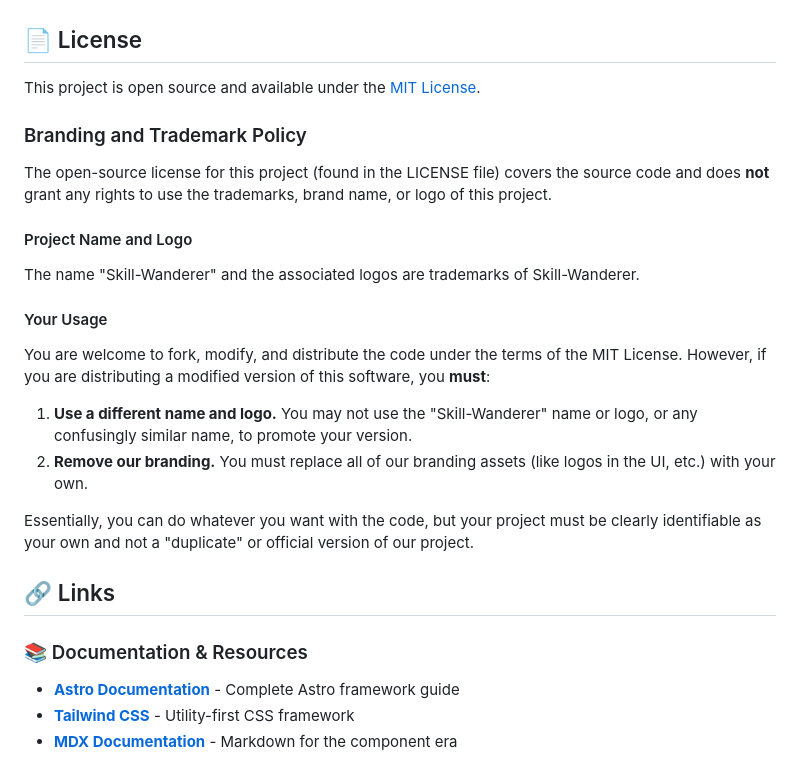
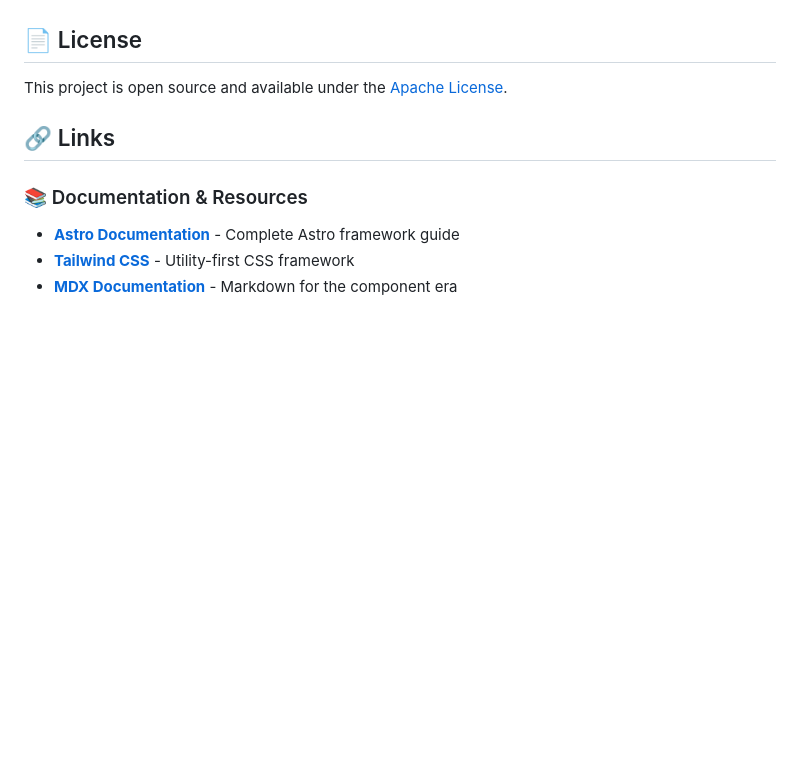
Before and after one commit to skill-wanderer/blog-v2, a Markdown page: README.md, the part around the change. GitHub-like rendering; blank space fills up the shorter version.

```diff
--- a/README.md
+++ b/README.md
@@ -431,24 +431,7 @@ This is a personal blog, but if you find bugs or have suggestions:
 
 ## 📄 License
 
-This project is open source and available under the [MIT License](LICENSE).
-
-### Branding and Trademark Policy
-
-The open-source license for this project (found in the LICENSE file) covers the source code and does **not** grant any rights to use the trademarks, brand name, or logo of this project.
-
-#### Project Name and Logo
-
-The name "Skill-Wanderer" and the associated logos are trademarks of Skill-Wanderer.
-
-#### Your Usage
-
-You are welcome to fork, modify, and distribute the code under the terms of the MIT License. However, if you are distributing a modified version of this software, you **must**:
-
-1.  **Use a different name and logo.** You may not use the "Skill-Wanderer" name or logo, or any confusingly similar name, to promote your version.
-2.  **Remove our branding.** You must replace all of our branding assets (like logos in the UI, etc.) with your own.
-
-Essentially, you can do whatever you want with the code, but your project must be clearly identifiable as your own and not a "duplicate" or official version of our project.
+This project is open source and available under the [Apache License](LICENSE).
 
 
 ## 🔗 Links
```
